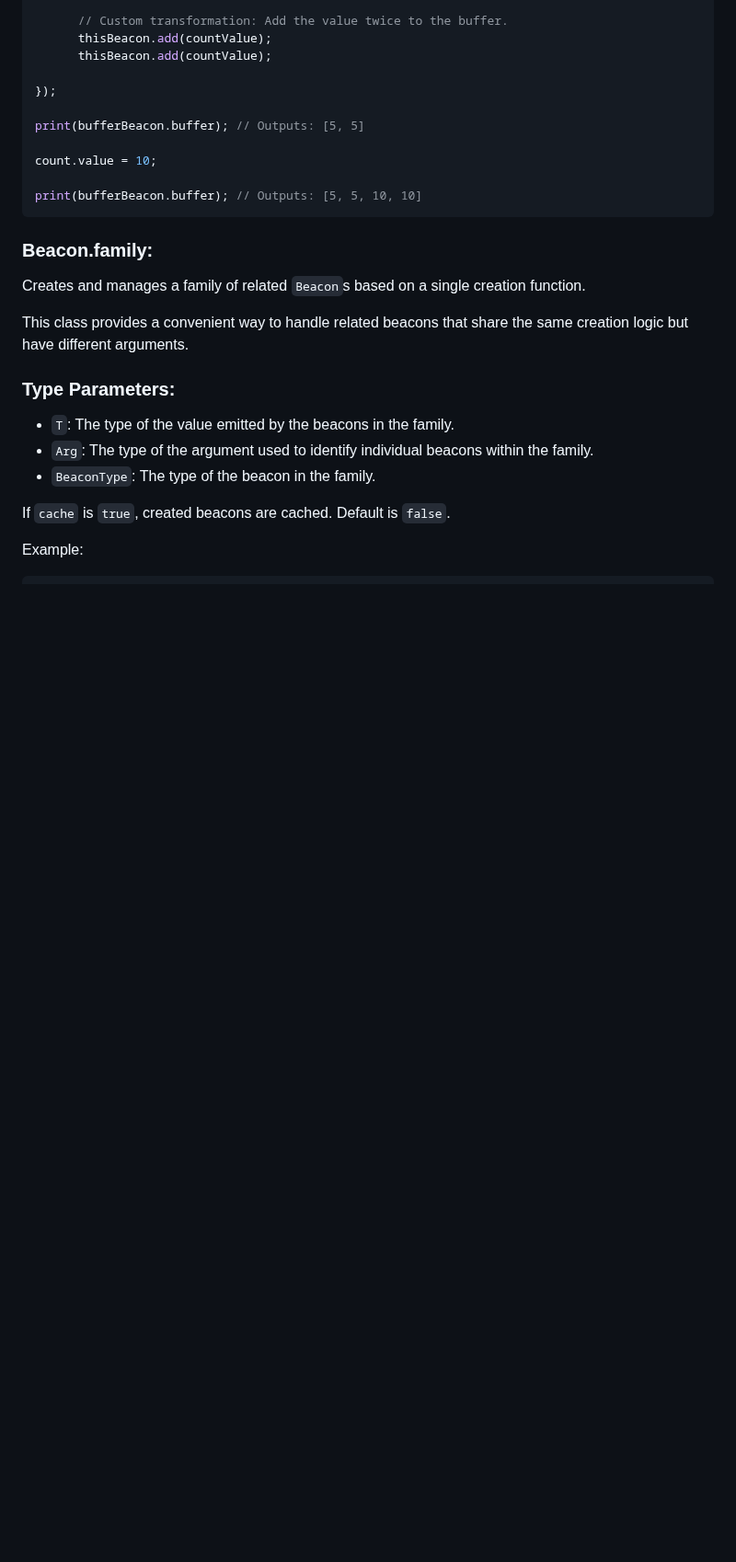
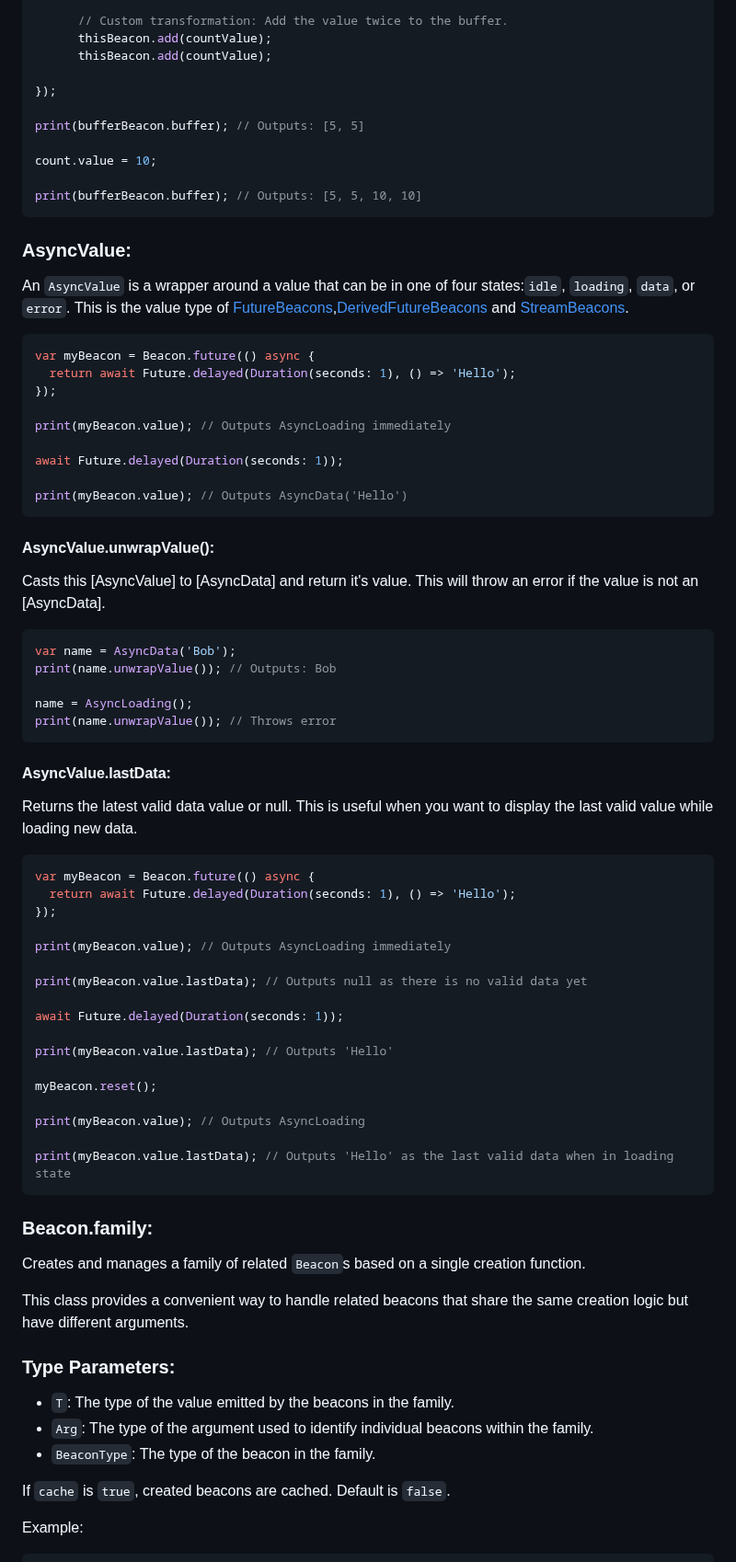
Before and after one commit to jinyus/dart_beacon, a Markdown page: Readme.md, the part around one of its changes. Shown at 92% size. Rendered like a GitHub page; blank space fills up the shorter version.

````diff
--- a/Readme.md
+++ b/Readme.md
@@ -482,6 +507,59 @@ print(bufferBeacon.buffer); // Outputs: [5, 5]
 count.value = 10;
 
 print(bufferBeacon.buffer); // Outputs: [5, 5, 10, 10]
+```
+
+### AsyncValue:
+
+An `AsyncValue` is a wrapper around a value that can be in one of four states:`idle`, `loading`, `data`, or `error`.
+This is the value type of [FutureBeacons](#beaconfuture),[DerivedFutureBeacons](#beaconderivedfuture) and [StreamBeacons](#beaconstream).
+
+```dart
+var myBeacon = Beacon.future(() async {
+  return await Future.delayed(Duration(seconds: 1), () => 'Hello');
+});
+
+print(myBeacon.value); // Outputs AsyncLoading immediately
+
+await Future.delayed(Duration(seconds: 1));
+
+print(myBeacon.value); // Outputs AsyncData('Hello')
+```
+
+#### AsyncValue.unwrapValue():
+
+Casts this [AsyncValue] to [AsyncData] and return it's value. This will throw an error if the value is not an [AsyncData].
+
+```dart
+var name = AsyncData('Bob');
+print(name.unwrapValue()); // Outputs: Bob
+
+name = AsyncLoading();
+print(name.unwrapValue()); // Throws error
+```
+
+#### AsyncValue.lastData:
+
+Returns the latest valid data value or null. This is useful when you want to display the last valid value while loading new data.
+
+```dart
+var myBeacon = Beacon.future(() async {
+  return await Future.delayed(Duration(seconds: 1), () => 'Hello');
+});
+
+print(myBeacon.value); // Outputs AsyncLoading immediately
+
+print(myBeacon.value.lastData); // Outputs null as there is no valid data yet
+
+await Future.delayed(Duration(seconds: 1));
+
+print(myBeacon.value.lastData); // Outputs 'Hello'
+
+myBeacon.reset();
+
+print(myBeacon.value); // Outputs AsyncLoading
+
+print(myBeacon.value.lastData); // Outputs 'Hello' as the last valid data when in loading state
 ```
 
 ### Beacon.family:
````
Also changed, not shown: other parts of Readme.md (+28 -3 lines), state_beacon/README.md (+81 -3 lines).
